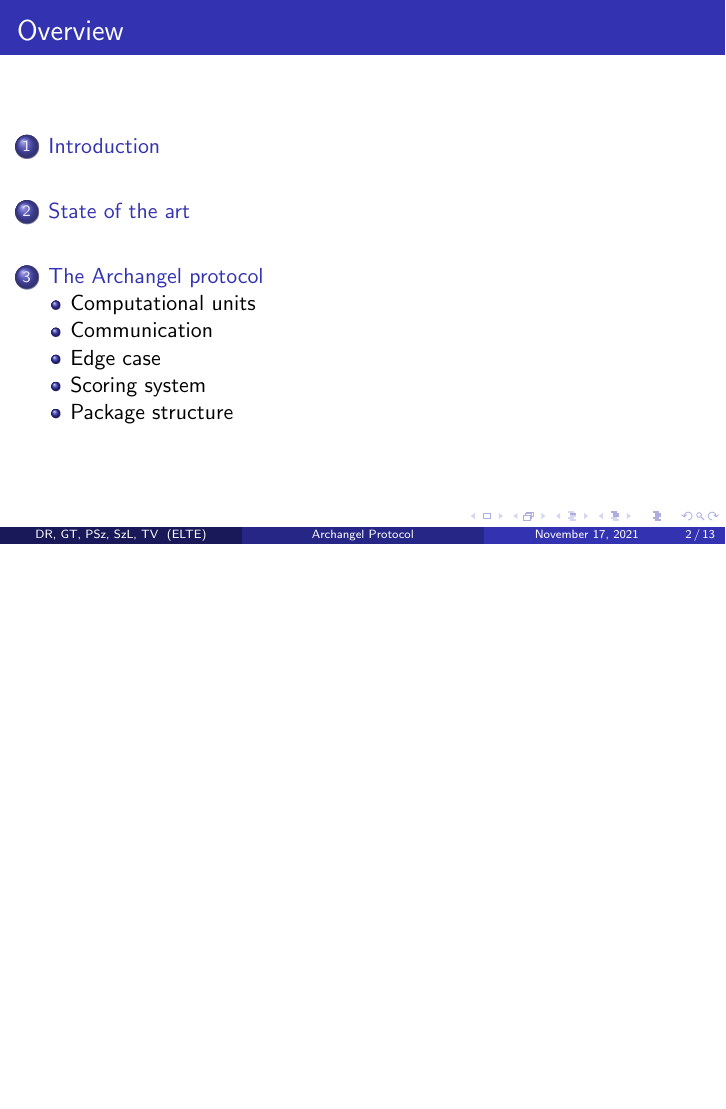
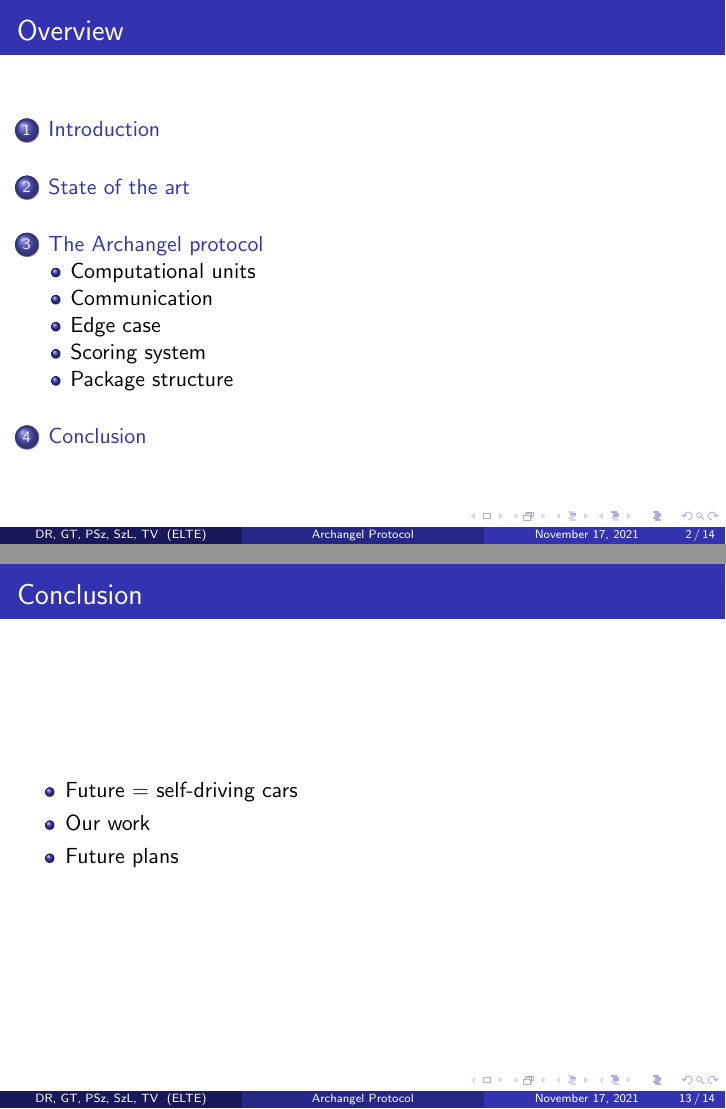
Before and after one commit to Cheweeee/kutmod, LaTeX slides (presentation.tex): page 2 of 13 before the commit and pages 2 and 13 of 14 after it, the two joined at a grey line, the shorter picture padded with empty space. Compiled offline with pdfLaTeX.

Commit message:
presentation mod

```diff
--- a/presentation.tex
+++ b/presentation.tex
@@ -356,6 +356,19 @@ Eötvös Loránd University \\ % Your institution for the title page
 \end{frame}
 
 %------------------------------------------------
+\section{Conclusion}
+%------------------------------------------------
+
+\begin{frame}
+    \frametitle{Conclusion}
+    \begin{itemize}
+        \item Future = self-driving cars
+        \item Our work
+        \item Future plans
+    \end{itemize}
+\end{frame}
+
+%------------------------------------------------
 
 % \begin{frame}[fragile] % Need to use the fragile option when verbatim is used in the slide
 %     \frametitle{Verbatim}
```
Also changed, not shown: presentation.pdf.
